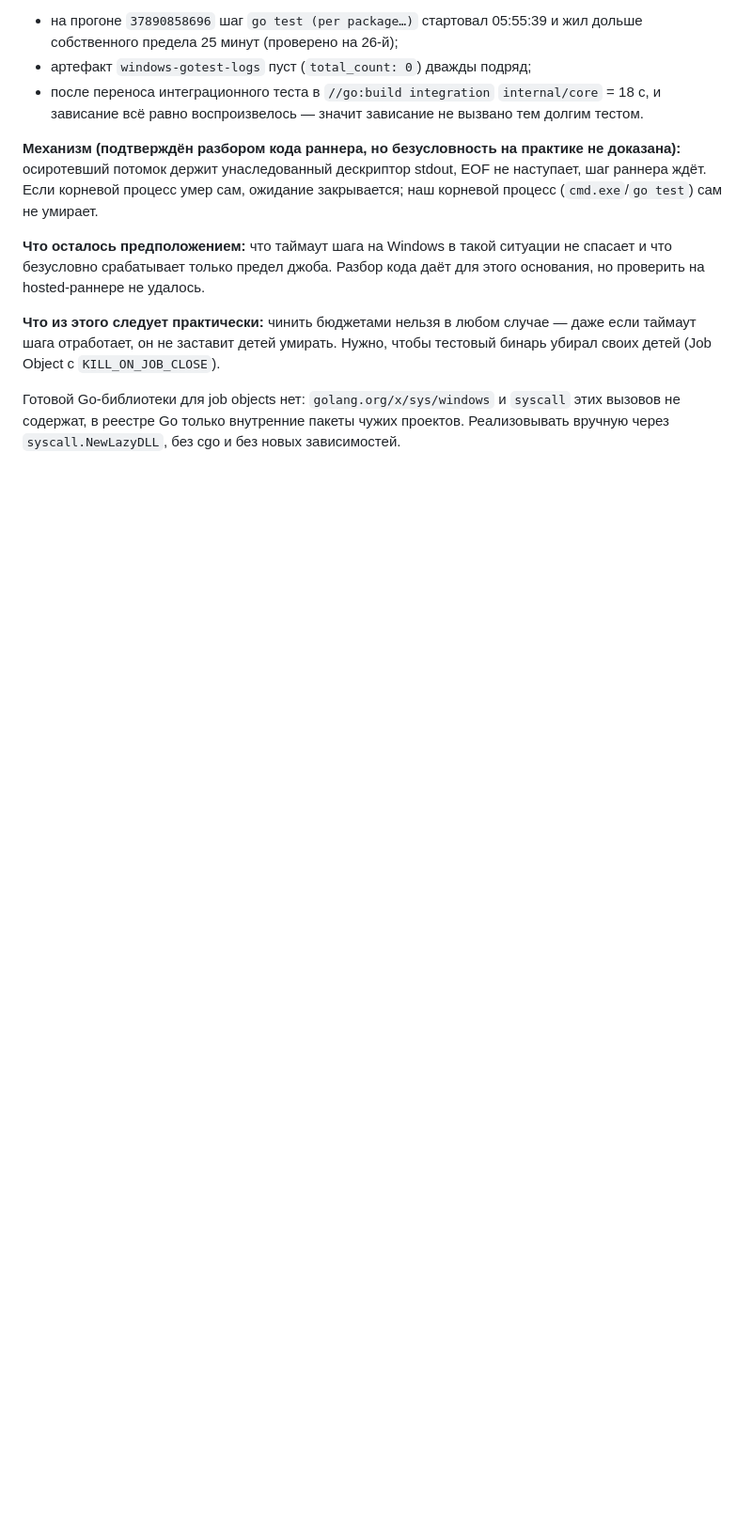
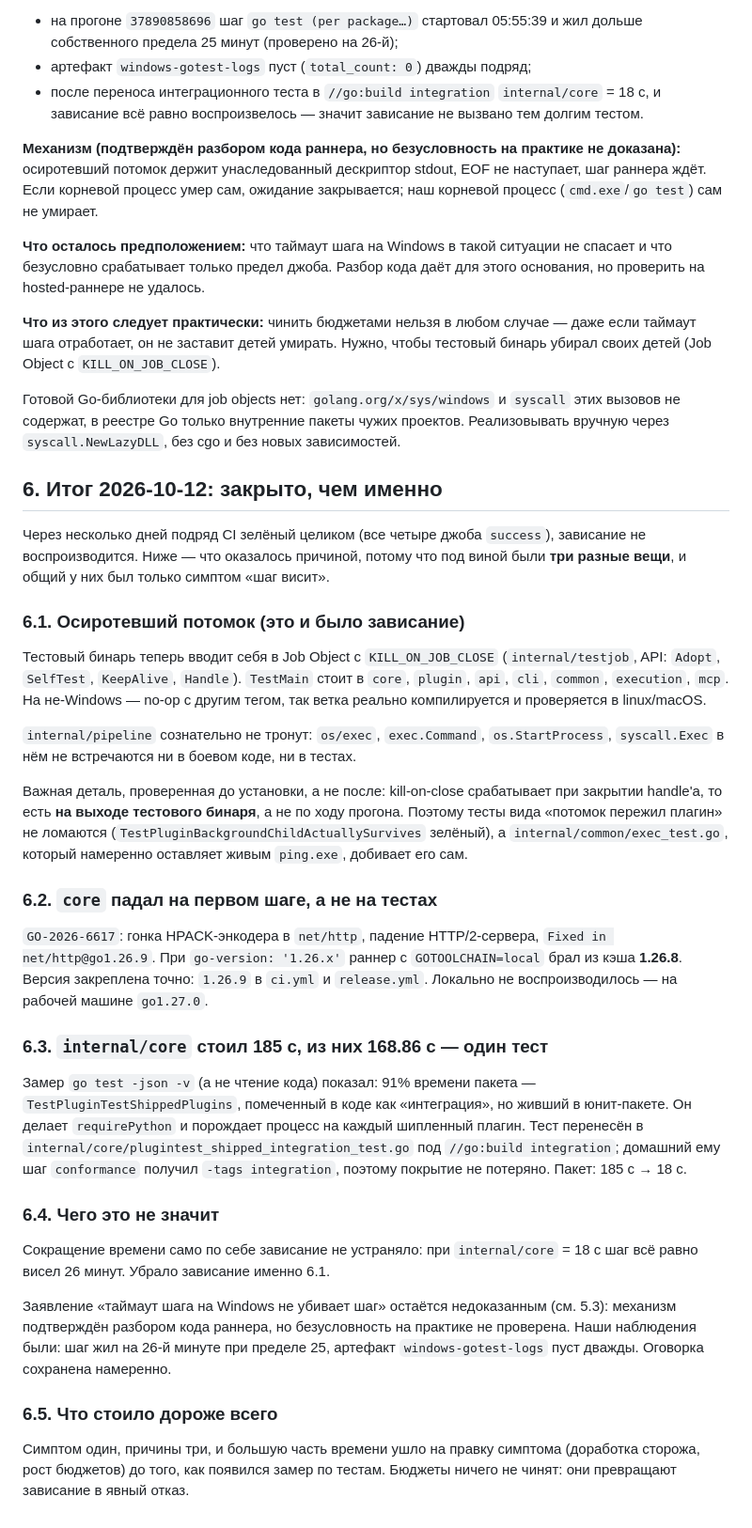
Before and after one commit to wykserdex/wedra, a Markdown page: docs/windows-ci-hang.md, the part around the change. Shown at 94% size. Drawn GitHub-style; blank space fills up the shorter version.

Commit message:
docs(windows-ci-hang): раздел 6, чем именно закрыто
Три независимые причины под общим симптомом «шаг висит»: осиротевший потомок
(Job Object в семи пакетах), устаревшая стандартная библиотека
(GO-2026-6617, Go 1.26.9 вместо 1.26.x) и 168 с интеграционного теста в
юнит-пакете.

Отдельно зафиксировано, что сокращение времени зависание не убирало: при
internal/core = 18 с шаг всё равно висел. И сохранена оговорка о том, что
утверждение про таймаут шага остаётся недоказанным.

```diff
--- a/docs/windows-ci-hang.md
+++ b/docs/windows-ci-hang.md
@@ -584,3 +584,64 @@ conformance по всем `plugins/*`), но жил в юнит-пакете `in
 `syscall` этих вызовов не содержат, в реестре Go только внутренние пакеты
 чужих проектов. Реализовывать вручную через `syscall.NewLazyDLL`, без cgo и без
 новых зависимостей.
+
+## 6. Итог 2026-10-12: закрыто, чем именно
+
+Через несколько дней подряд CI зелёный целиком (все четыре джоба
+`success`), зависание не воспроизводится. Ниже — что оказалось причиной,
+потому что под виной были **три разные вещи**, и общий у них был только
+симптом «шаг висит».
+
+### 6.1. Осиротевший потомок (это и было зависание)
+
+Тестовый бинарь теперь вводит себя в Job Object с `KILL_ON_JOB_CLOSE`
+(`internal/testjob`, API: `Adopt`, `SelfTest`, `KeepAlive`, `Handle`).
+`TestMain` стоит в `core`, `plugin`, `api`, `cli`, `common`, `execution`,
+`mcp`. На не-Windows — no-op с другим тегом, так ветка реально
+компилируется и проверяется в linux/macOS.
+
+`internal/pipeline` сознательно не тронут: `os/exec`, `exec.Command`,
+`os.StartProcess`, `syscall.Exec` в нём не встречаются ни в боевом коде,
+ни в тестах.
+
+Важная деталь, проверенная до установки, а не после: kill-on-close
+срабатывает при закрытии handle'а, то есть **на выходе тестового бинаря**, а
+не по ходу прогона. Поэтому тесты вида «потомок пережил плагин» не ломаются
+(`TestPluginBackgroundChildActuallySurvives` зелёный), а
+`internal/common/exec_test.go`, который намеренно оставляет живым
+`ping.exe`, добивает его сам.
+
+### 6.2. `core` падал на первом шаге, а не на тестах
+
+`GO-2026-6617`: гонка HPACK-энкодера в `net/http`, падение HTTP/2-сервера,
+`Fixed in net/http@go1.26.9`. При `go-version: '1.26.x'` раннер с
+`GOTOOLCHAIN=local` брал из кэша **1.26.8**. Версия закреплена точно:
+`1.26.9` в `ci.yml` и `release.yml`. Локально не воспроизводилось — на
+рабочей машине `go1.27.0`.
+
+### 6.3. `internal/core` стоил 185 с, из них 168.86 с — один тест
+
+Замер `go test -json -v` (а не чтение кода) показал: 91% времени пакета —
+`TestPluginTestShippedPlugins`, помеченный в коде как «интеграция», но живший
+в юнит-пакете. Он делает `requirePython` и порождает процесс на каждый
+шипленный плагин. Тест перенесён в
+`internal/core/plugintest_shipped_integration_test.go` под
+`//go:build integration`; домашний ему шаг `conformance` получил
+`-tags integration`, поэтому покрытие не потеряно. Пакет: 185 с → 18 с.
+
+### 6.4. Чего это не значит
+
+Сокращение времени само по себе зависание не устраняло: при `internal/core`
+= 18 с шаг всё равно висел 26 минут. Убрало зависание именно 6.1.
+
+Заявление «таймаут шага на Windows не убивает шаг» остаётся
+недоказанным (см. 5.3): механизм подтверждён разбором кода раннера, но
+безусловность на практике не проверена. Наши наблюдения были: шаг жил на
+26-й минуте при пределе 25, артефакт `windows-gotest-logs` пуст дважды.
+Оговорка сохранена намеренно.
+
+### 6.5. Что стоило дороже всего
+
+Симптом один, причины три, и большую часть времени ушло на правку симптома
+(доработка сторожа, рост бюджетов) до того, как появился замер по тестам.
+Бюджеты ничего не чинят: они превращают зависание в явный отказ.
```
